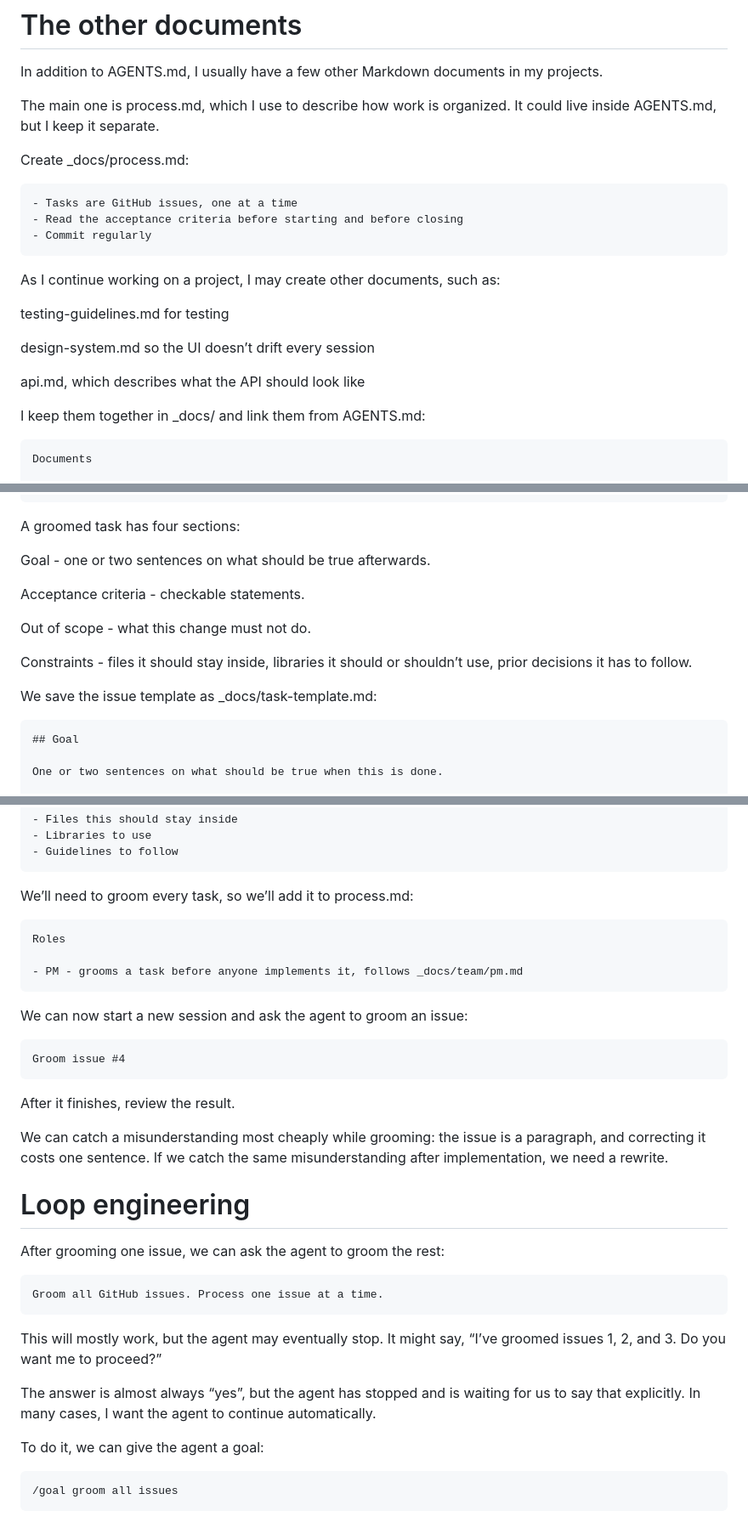
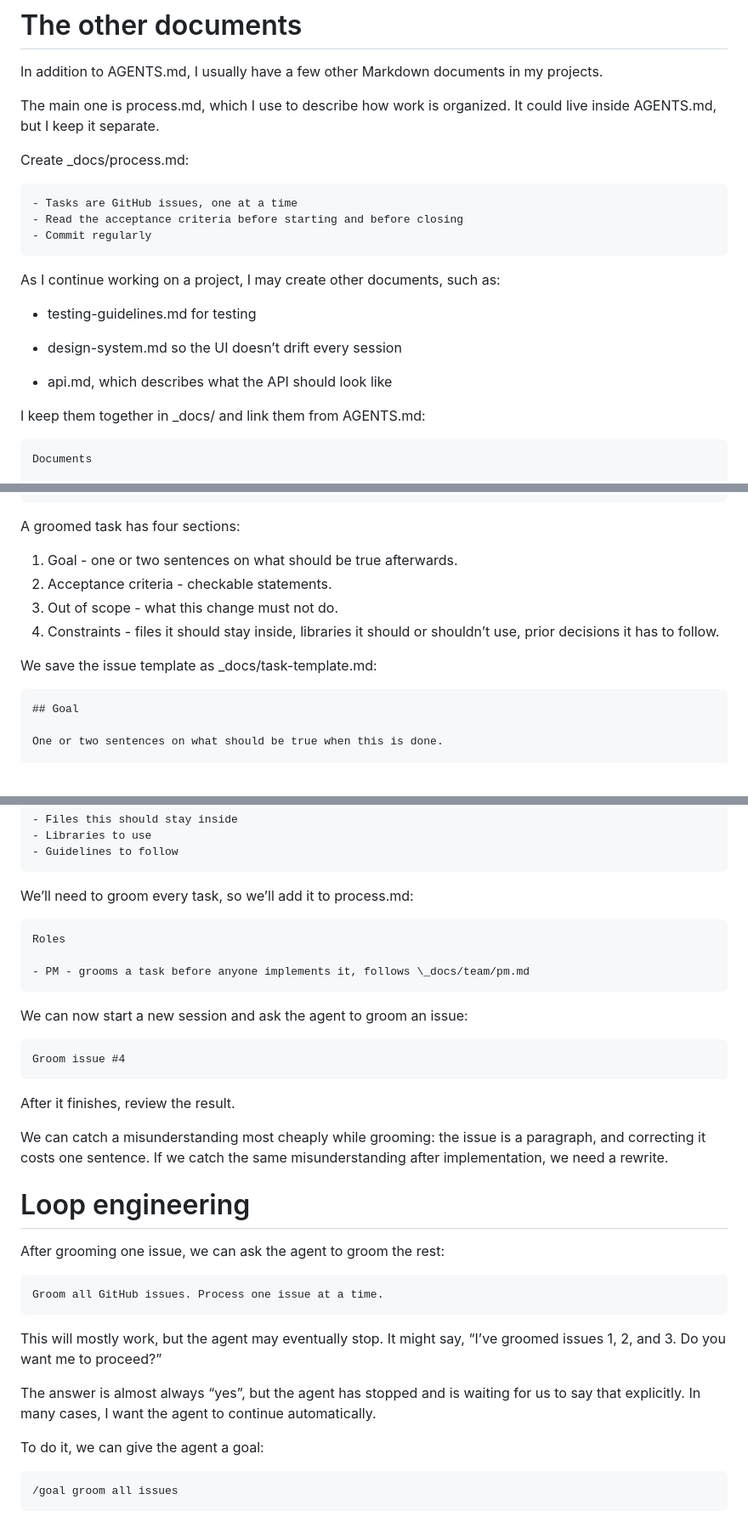
Before and after one commit to JaimeSolisS/ai-dev-tools-zoomcamp, a Markdown page: 01-ai-native-workflow/README.md, 3 parts joined by grey strips. Shown at 85% size. Rendered like a GitHub page.

````diff
--- a/01-ai-native-workflow/README.md
+++ b/01-ai-native-workflow/README.md
@@ -151,7 +151,7 @@ The main one is process.md, which I use to describe how work is organized. It co
 
 Create \_docs/process.md:
 
-```
+```markdown
 - Tasks are GitHub issues, one at a time
 - Read the acceptance criteria before starting and before closing
 - Commit regularly
@@ -159,15 +159,15 @@ Create \_docs/process.md:
 
 As I continue working on a project, I may create other documents, such as:
 
-testing-guidelines.md for testing
+- testing-guidelines.md for testing
 
-design-system.md so the UI doesn’t drift every session
+- design-system.md so the UI doesn’t drift every session
 
-api.md, which describes what the API should look like
+- api.md, which describes what the API should look like
 
 I keep them together in \_docs/ and link them from AGENTS.md:
 
-```
+```markdown
 Documents
 
 - `_docs/process.md` - how work is organized
@@ -247,17 +247,14 @@ that issue, so it is clear what was moved and where it went.
 
 A groomed task has four sections:
 
-Goal - one or two sentences on what should be true afterwards.
-
-Acceptance criteria - checkable statements.
-
-Out of scope - what this change must not do.
-
-Constraints - files it should stay inside, libraries it should or shouldn’t use, prior decisions it has to follow.
+1. Goal - one or two sentences on what should be true afterwards.
+2. Acceptance criteria - checkable statements.
+3. Out of scope - what this change must not do.
+4. Constraints - files it should stay inside, libraries it should or shouldn’t use, prior decisions it has to follow.
 
 We save the issue template as \_docs/task-template.md:
 
-```
+```markdown
 ## Goal
 
 One or two sentences on what should be true when this is done.
@@ -280,15 +277,15 @@ One or two sentences on what should be true when this is done.
 
 We’ll need to groom every task, so we’ll add it to process.md:
 
-```
+```markdown
 Roles
 
-- PM - grooms a task before anyone implements it, follows _docs/team/pm.md
+- PM - grooms a task before anyone implements it, follows \_docs/team/pm.md
 ```
 
 We can now start a new session and ask the agent to groom an issue:
 
-```
+```prompt
 Groom issue #4
 ```
 
@@ -300,7 +297,7 @@ We can catch a misunderstanding most cheaply while grooming: the issue is a para
 
 After grooming one issue, we can ask the agent to groom the rest:
 
-```
+```prompt
 Groom all GitHub issues. Process one issue at a time.
 ```
 
@@ -310,7 +307,7 @@ The answer is almost always “yes”, but the agent has stopped and is waiting
 
 To do it, we can give the agent a goal:
 
-```
+```prompt
 /goal groom all issues
 ```
 
````
Also changed, not shown: other parts of 01-ai-native-workflow/README.md (+15 -18 lines).
